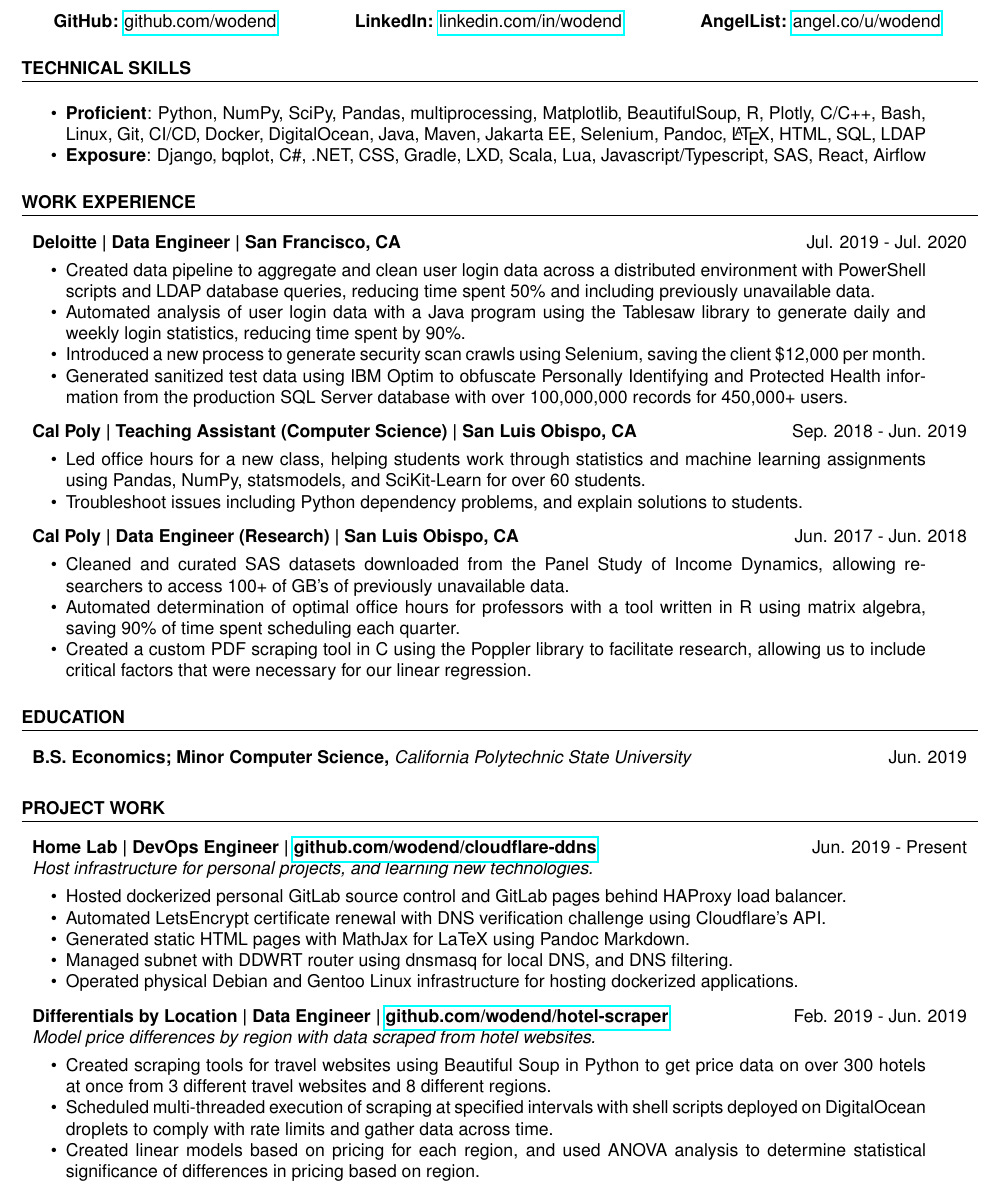
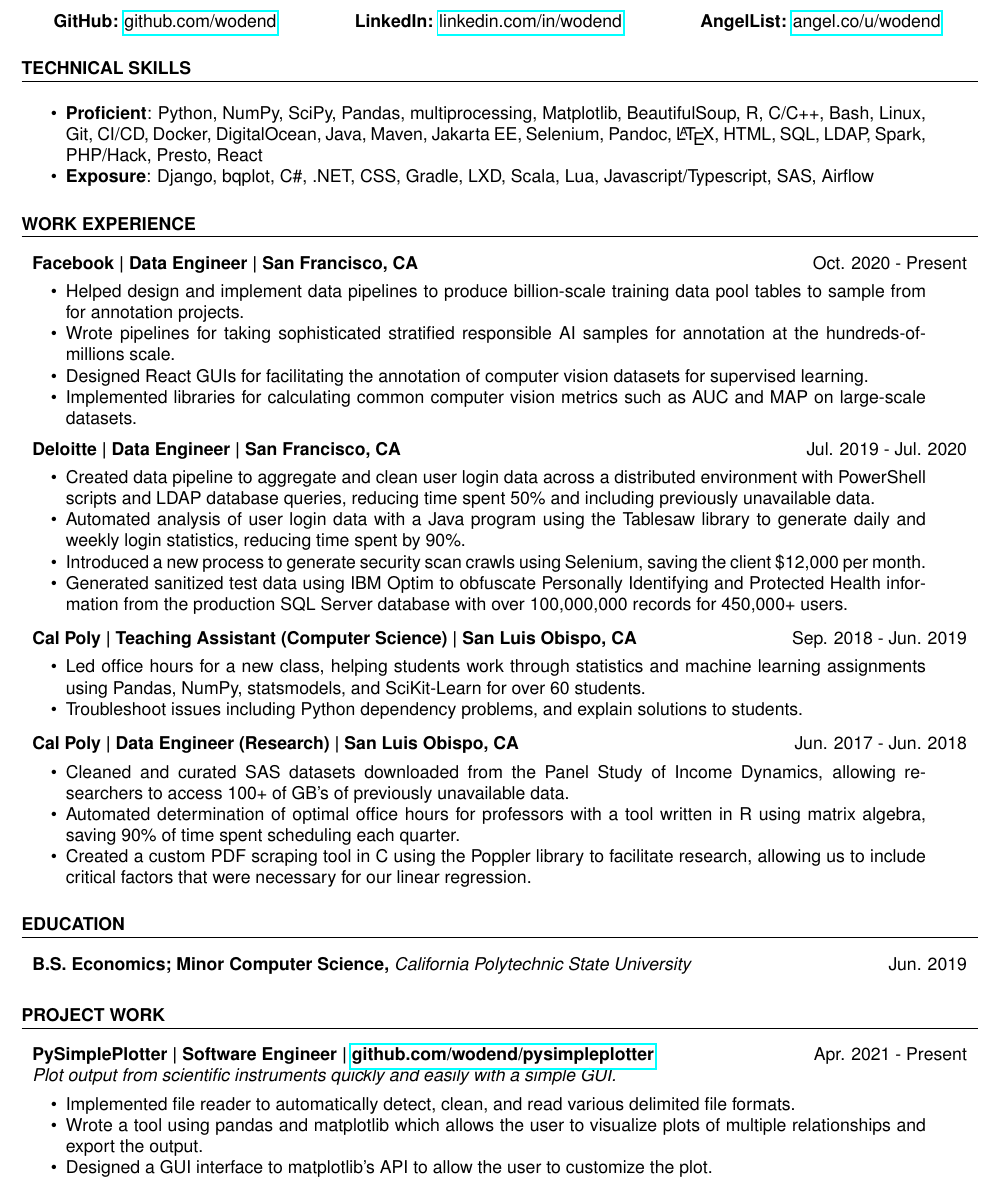
Before and after one commit to wodend/resume, a LaTeX CV (resume.tex): part of the page, cut so that both start at the same text. Compiled offline with pdfLaTeX.

Commit message:
Add Facebook experience

```diff
--- a/resume.tex
+++ b/resume.tex
@@ -65,11 +65,21 @@
   \section{TECHNICAL SKILLS}
   \beginResumeList
   %\boldItem{Proficient}{Python, NumPy, SciPy, Pandas, multiprocessing, Matplotlib, OpenCV, requests, statsmodels, BeautifulSoup, Jupyter Notebook/Lab, R, Plotly, C/C++, Bash, Linux, Git, GitLab CI/CD, Docker, DigitalOcean, Java, Maven, Tablesaw, Jakarta EE, Selenium, Pandoc, \LaTeX, HTML, SQL, LDAP, PowerShell}
-  \boldItem{Proficient}{Python, NumPy, SciPy, Pandas, multiprocessing, Matplotlib, BeautifulSoup, R, Plotly, C/C++, Bash, Linux, Git, CI/CD, Docker, DigitalOcean, Java, Maven, Jakarta EE, Selenium, Pandoc, \LaTeX, HTML, SQL, LDAP}
-  \boldItem{Exposure}{Django, bqplot, C\#, .NET, CSS, Gradle, LXD, Scala, Lua, Javascript/Typescript, SAS, React, Airflow}
+  \boldItem{Proficient}{Python, NumPy, SciPy, Pandas, multiprocessing, Matplotlib, BeautifulSoup, R, C/C++, Bash, Linux, Git, CI/CD, Docker, DigitalOcean, Java, Maven, Jakarta EE, Selenium, Pandoc, \LaTeX, HTML, SQL, LDAP, Spark, PHP/Hack, Presto, React}
+  \boldItem{Exposure}{Django, bqplot, C\#, .NET, CSS, Gradle, LXD, Scala, Lua, Javascript/Typescript, SAS, Airflow}
   \resumeListEnd
 
   \section{WORK EXPERIENCE}
+  \experience
+    {Facebook | Data Engineer | San Francisco, CA}
+    {Oct. 2020 - Present}
+    \beginResumeList
+      \normalItem{Helped design and implement data pipelines to produce billion-scale training data pool tables to sample from for annotation projects.}
+      \normalItem{Wrote pipelines for taking sophisticated stratified responsible AI samples for annotation at the hundreds-of-millions scale.}
+      \normalItem{Designed React GUIs for facilitating the annotation of computer vision datasets for supervised learning.}
+      \normalItem{Implemented libraries for calculating common computer vision metrics such as AUC and MAP on large-scale datasets.}
+    \resumeListEnd
+
   \experience
     {Deloitte | Data Engineer | San Francisco, CA}
     {Jul. 2019 - Jul. 2020}
@@ -106,27 +116,37 @@
 
 \section{PROJECT WORK}
 
+  %\project
+  %  {Home Lab | DevOps Engineer | \href{https://github.com/wodend/cloudflare-ddns}{github.com/wodend/cloudflare-ddns}}
+  %  {Jun. 2019 - Present}
+  %  {Host infrastructure for personal projects, and learning new technologies.}
+  %  \beginResumeList
+  %    \normalItem{Hosted dockerized personal GitLab source control and GitLab pages behind HAProxy load balancer.}
+  %    \normalItem{Automated LetsEncrypt certificate renewal with DNS verification challenge using Cloudflare's API.}
+  %    \normalItem{Generated static HTML pages with MathJax for LaTeX using Pandoc Markdown.}
+  %    \normalItem{Managed subnet with DDWRT router using dnsmasq for local DNS, and DNS filtering.}
+  %    \normalItem{Operated physical Debian and Gentoo Linux infrastructure for hosting dockerized applications.}
+  %  \resumeListEnd
+
   \project
-    {Home Lab | DevOps Engineer | \href{https://github.com/wodend/cloudflare-ddns}{github.com/wodend/cloudflare-ddns}}
-    {Jun. 2019 - Present}
-    {Host infrastructure for personal projects, and learning new technologies.}
+    {PySimplePlotter | Software Engineer | \href{https://github.com/wodend/pysimpleplotter}{github.com/wodend/pysimpleplotter}}
+    {Apr. 2021 - Present}
+    {Plot output from scientific instruments quickly and easily with a simple GUI.}
     \beginResumeList
-      \normalItem{Hosted dockerized personal GitLab source control and GitLab pages behind HAProxy load balancer.}
-      \normalItem{Automated LetsEncrypt certificate renewal with DNS verification challenge using Cloudflare's API.}
-      \normalItem{Generated static HTML pages with MathJax for LaTeX using Pandoc Markdown.}
-      \normalItem{Managed subnet with DDWRT router using dnsmasq for local DNS, and DNS filtering.}
-      \normalItem{Operated physical Debian and Gentoo Linux infrastructure for hosting dockerized applications.}
+      \normalItem{Implemented file reader to automatically detect, clean, and read various delimited file formats.}
+      \normalItem{Wrote a tool using pandas and matplotlib which allows the user to visualize plots of multiple relationships and export the output.}
+      \normalItem{Designed a GUI interface to matplotlib's API to allow the user to customize the plot.}
     \resumeListEnd
 
-  \project
-    {Differentials by Location | Data Engineer | \href{https://github.com/wodend/hotel-scraper}{github.com/wodend/hotel-scraper}}
-    {Feb. 2019 - Jun. 2019}
-    {Model price differences by region with data scraped from hotel websites.}
-    \beginResumeList
-      \normalItem{Created scraping tools for travel websites using Beautiful Soup in Python to get price data on over 300 hotels at once from 3 different travel websites and 8 different regions.}
-      \normalItem{Scheduled multi-threaded execution of scraping at specified intervals with shell scripts deployed on DigitalOcean droplets to comply with rate limits and gather data across time.}
-      \normalItem{Created linear models based on pricing for each region, and used ANOVA analysis to determine statistical significance of differences in pricing based on region.}
-    \resumeListEnd
+  %\project
+  %  {Differentials by Location | Data Engineer | \href{https://github.com/wodend/hotel-scraper}{github.com/wodend/hotel-scraper}}
+  %  {Feb. 2019 - Jun. 2019}
+  %  {Model price differences by region with data scraped from hotel websites.}
+  %  \beginResumeList
+  %    \normalItem{Created scraping tools for travel websites using Beautiful Soup in Python to get price data on over 300 hotels at once from 3 different travel websites and 8 different regions.}
+  %    \normalItem{Scheduled multi-threaded execution of scraping at specified intervals with shell scripts deployed on DigitalOcean droplets to comply with rate limits and gather data across time.}
+  %    \normalItem{Created linear models based on pricing for each region, and used ANOVA analysis to determine statistical significance of differences in pricing based on region.}
+  %  \resumeListEnd
   %\project
   %  {CPF2CSV | Research Assistant | \href{https://github.com/wodend/cpf2csv}{github.com/wodend/cpf2csv}}
   %  {2018}
```
Also changed, not shown: resume.pdf.
